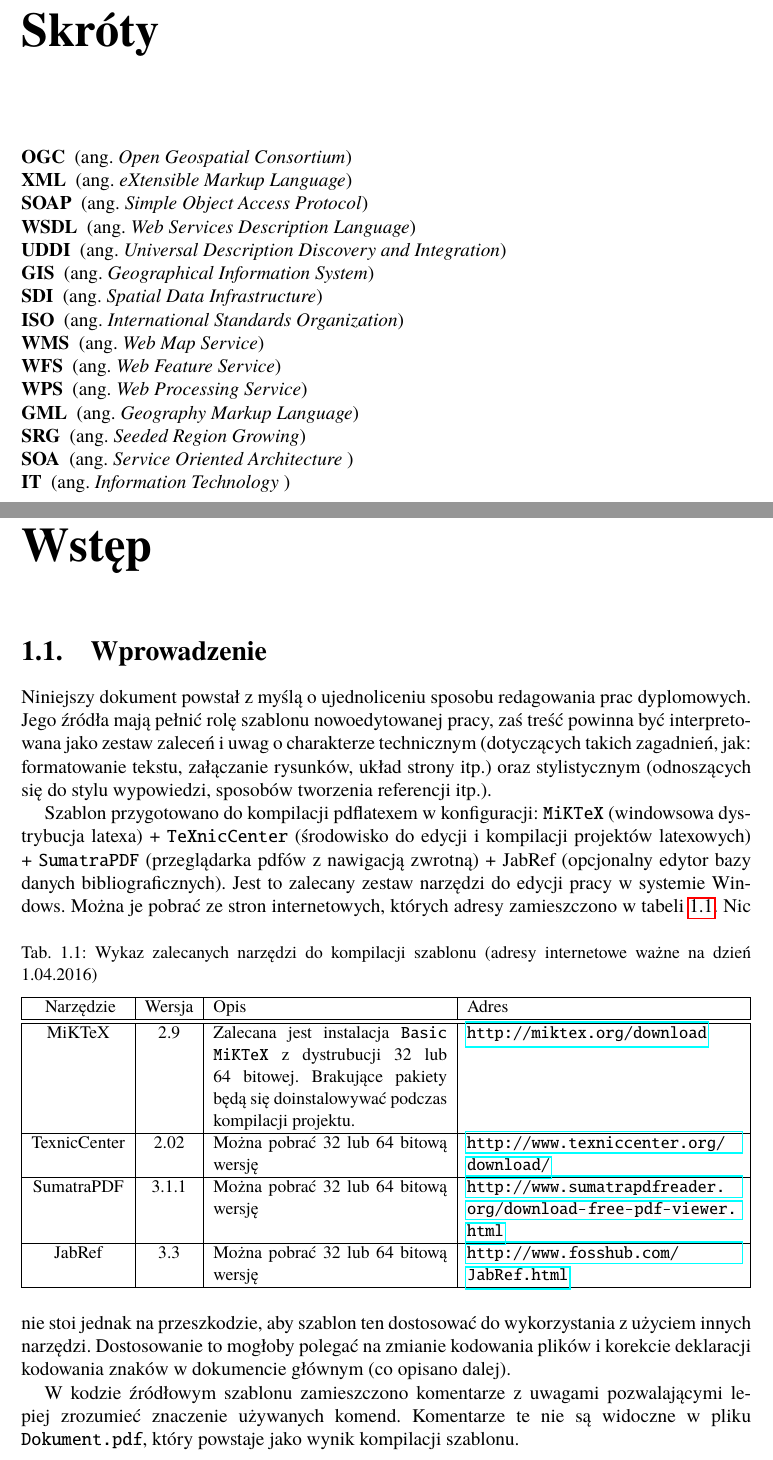
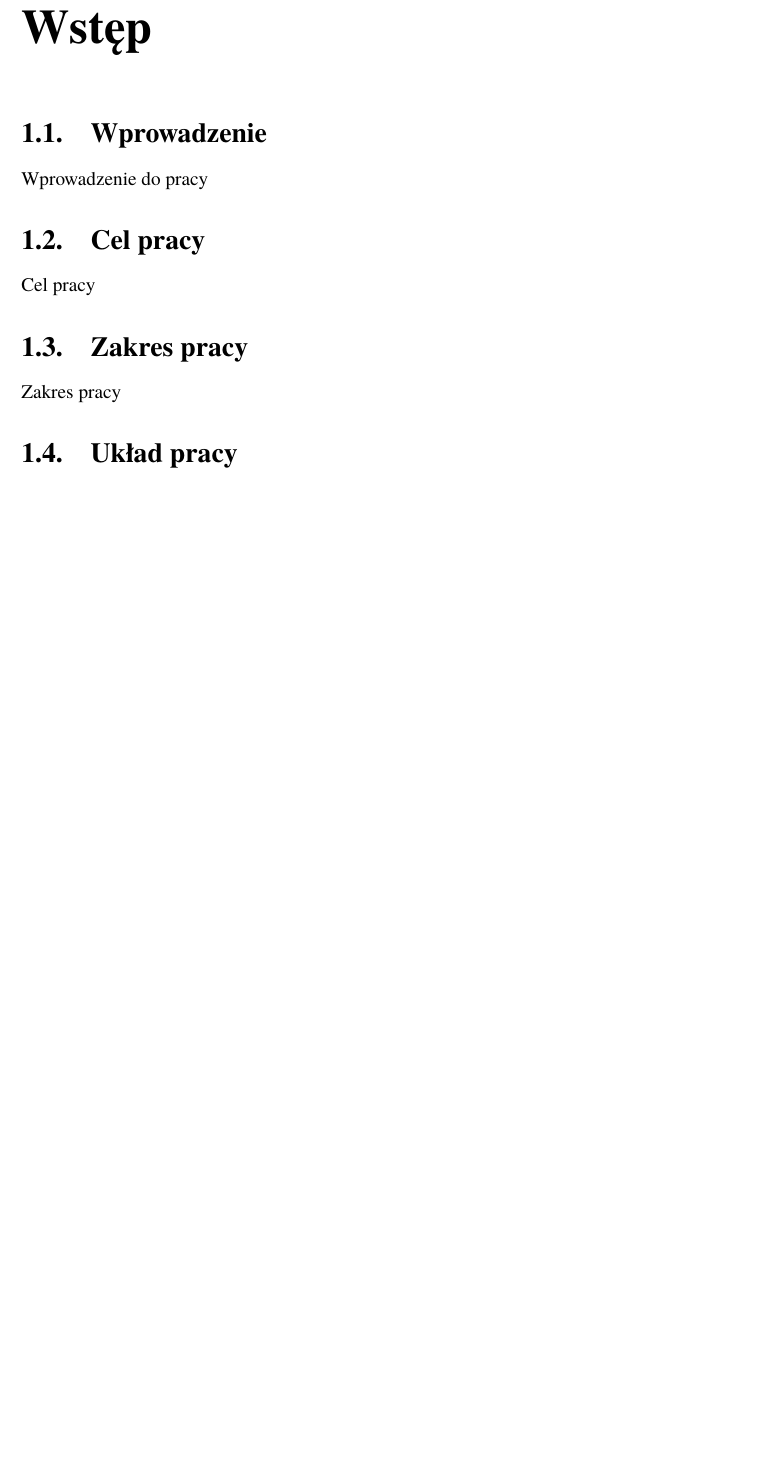
Before and after one commit to Kethableez/Walker-thesis, a LaTeX book (main.tex, which reads rozdzial01.tex): two parts of pages 6 and 7 of 34 before the commit and part of page 5 of 34 after it, the two joined at a grey line, cut at the place of the change, the shorter picture padded with empty space. Compiled offline with pdfLaTeX.

Commit message:
Refactor in files. Setup introduction chapter

```diff
--- a/main.tex
+++ b/main.tex
@@ -472,7 +472,7 @@ SPECJALNOŚĆ: & \@specjalnosc\\
 \wydzial{WYDZIAŁ ELEKTRONIKI}
 \kierunek{Automatyka i Robotyka}
 \specjalnosc{Przemysł 4.0}
-\promotor{dr inż. Mariusz Uchroński}
+\promotor{dr inż. Mariusz Uchroński, Katedra Automatyki, Mechatroniki i Systemów Sterowania}
 \date{WROCŁAW, 2021}
 
 % Ustawienie odstępu od góry w nienumerowanych rozdziałach oraz wykazach:
--- a/rozdzial01.tex
+++ b/rozdzial01.tex
@@ -1,57 +1,23 @@
 \chapter{Wstęp}
 \section{Wprowadzenie}
-Niniejszy dokument powstał z myślą o ujednoliceniu sposobu redagowania prac dyplomowych. Jego źródła mają pełnić rolę szablonu nowoedytowanej pracy, zaś treść powinna być interpretowana jako zestaw zaleceń i uwag o charakterze technicznym (dotyczących takich zagadnień, jak: formatowanie tekstu, załączanie rysunków, układ strony itp.) oraz stylistycznym (odnoszących się do stylu wypowiedzi, sposobów tworzenia referencji itp.).
+Wprowadzenie do pracy
 
-Szablon przygotowano do kompilacji pdflatexem w konfiguracji: \texttt{MiKTeX} (windowsowa dystrybucja latexa) + \texttt{TeXnicCenter} (środowisko do edycji i kompilacji projektów latexowych) + \texttt{SumatraPDF} (przeglądarka pdfów z nawigacją zwrotną) + JabRef (opcjonalny edytor bazy danych bibliograficznych). Jest to zalecany zestaw narzędzi do edycji pracy w systemie Windows. Można je pobrać ze stron internetowych, których adresy zamieszczono w tabeli~\ref{tab:narzedzia}.
-\begin{table}[htb] \small
-\centering
-\caption{Wykaz zalecanych narzędzi do kompilacji szablonu (adresy internetowe ważne na dzień 1.04.2016)}
-\label{tab:narzedzia}
-\begin{tabularx}{\linewidth}{|c|c|X|p{6cm}|} \hline\
-Narzędzie & Wersja & Opis & Adres \\ \hline\hline
-MiKTeX & 2.9 & Zalecana jest instalacja \texttt{Basic MiKTeX} z dystrubucji 32 lub 64 bitowej. Brakujące pakiety będą się doinstalowywać podczas kompilacji projektu. &
-\url{http://miktex.org/download} \\ \hline
-TexnicCenter & 2.02 &  Można pobrać 32 lub 64 bitową wersję & \url{http://www.texniccenter.org/download/} \\ \hline
-SumatraPDF & 3.1.1 & Można pobrać 32 lub 64 bitową wersję & \url{http://www.sumatrapdfreader.org/download-free-pdf-viewer.html} \\ \hline
-JabRef & 3.3 & Można pobrać 32 lub 64 bitową wersję & \url{http://www.fosshub.com/JabRef.html} \\ \hline
-\end{tabularx}
-\end{table}
-Nic nie stoi jednak na przeszkodzie, aby szablon ten dostosować do wykorzystania z użyciem innych narzędzi. Dostosowanie to mogłoby polegać na zmianie kodowania plików i korekcie deklaracji kodowania znaków w dokumencie głównym (co opisano dalej).
+\section{Cel pracy}
+Cel pracy
 
-W kodzie źródłowym szablonu zamieszczono komentarze z uwagami pozwalającymi lepiej zrozumieć znaczenie używanych komend. Komentarze te nie są widoczne w pliku \texttt{Dokument.pdf}, który powstaje jako wynik kompilacji szablonu.
+\section{Zakres pracy}
+Zakres pracy
 
 
-%%%2. środowisko do pisania kodu latexa:
-%%%( )
-%%%3. viewer pdf-ów, pozwalający na nawigację zwrotną: Sumatra PDF 3.0
-%%%(http://www.sumatrapdfreader.org/download-free-pdf-viewer.html)
-%%%
-%%%- o konfiguracji texniccenter do współdziałania z sumatra pdf można poczytać sobie na stronie:
-%%%http://tex.stackexchange.com/questions/116981/how-to-configure-texniccenter-2-0-with-sumatra-2013-2014-2015-version
-%%%(można znaleźć też inne tutoriale)
-%%%
-%%%4. środowisko do zarządzania bibliografią: JabRef
-%%%(http://jabref.sourceforge.net/download.php)
-%%%
-%%%Polecam też instalację pod windowsami następujących narzędzi:
-%%%- Sumatra PDF - przeglądarka pdf umożliwiająca nawigację pomiędzy
-%%%edytowanym tekstem a przeglądanym dokumentem (podglądanie tekstu w
-%%%TeXnicCenter umieszcza kursor w odpowiednim miejscu w pdfie, podwójne
-%%%kliknięcie w pdfie ustawia kursor w edytorze tekstu).
-%%%- JabRef - narzędzie do przygotowywania bibliografii.
-%%%
-%%%
-%%%Uwaga: tytuł powinien zmieścić się w okienku kolorowej okładki (którą
-%%%powinna dostarczyć uczelniana administracja). Proszę posterować
-%%%parametrami, aby "wpasować" w okienko własny tekst.
-%%%
-%%%Do ASAPa należy wprowadzić pracę dyplomową/projekt inżynierski w pliku o nazwie:
-%%%
-%%%W04_[nr albumu]_[rok kalendarzowy]_[rodzaj pracy] (szczegółowa instrukcja pod adresem asap.pwr.edu.pl)
-%%%
-           %%%Przykładowo:
-        %%%­W04_123456_2015_praca inżynierska.pdf     - praca dyplomowa inżynierska
-        %%%W04_123456_2015_projekt inżynierski.pdf   - projekt inżynierski
-        %%%W04_123456_2015_praca magisterska.pdf  - praca dyplomowa magisterska
-%%%
-              %%%rok kalendarzowy ? rok realizacji kursu „Praca dyplomowa” (nie rok obrony)
+\section{Układ pracy}
+
+% Praca dyplomowa
+% \begin{itemize}
+%         \item Wstęp $\frac{1}{3}$ strony
+%         \item Cel pracy $\frac{1}{3}$ strony
+%         \item Zakres pracy $\leftarrow$ co jest w pracy
+%         \item Część teoretyczna: wprowadzenie, opis, technologie
+%         \item Część implementacyjna: szczegóły implementacyjne, opis funkcjonalny
+%         \item Podsumowanie
+%         \item Spis tabel, rysunków, literatury
+% \end{itemize}
```
Also changed, not shown: main.bbl (deleted), main.ind (deleted), main.pdf, main.tex (21 more changed lines), 20 other files.
